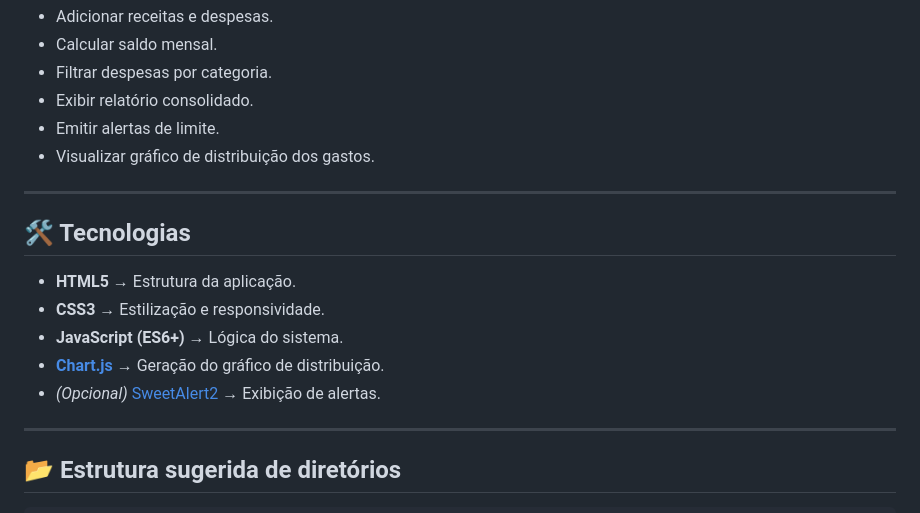
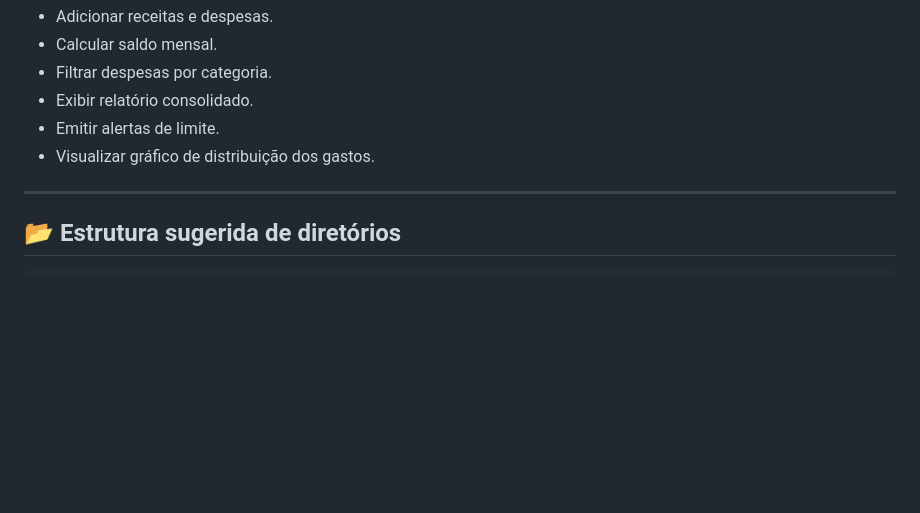
Before and after one commit to gato1706/controle-despesas, a Markdown page: README.md, the part around the change. Rendered like a GitHub page; blank space fills up the shorter version.

```diff
--- a/README.md
+++ b/README.md
@@ -14,14 +14,6 @@ O sistema tem como finalidade auxiliar no **controle financeiro familiar**, perm
 - Emitir alertas de limite.
 - Visualizar gráfico de distribuição dos gastos.
 
----
-
-## 🛠️ Tecnologias
-- **HTML5** → Estrutura da aplicação.
-- **CSS3** → Estilização e responsividade.
-- **JavaScript (ES6+)** → Lógica do sistema.
-- **[Chart.js](https://www.chartjs.org/)** → Geração do gráfico de distribuição.
-- *(Opcional)* [SweetAlert2](https://sweetalert2.github.io/) → Exibição de alertas.
 
 ---
 
```
